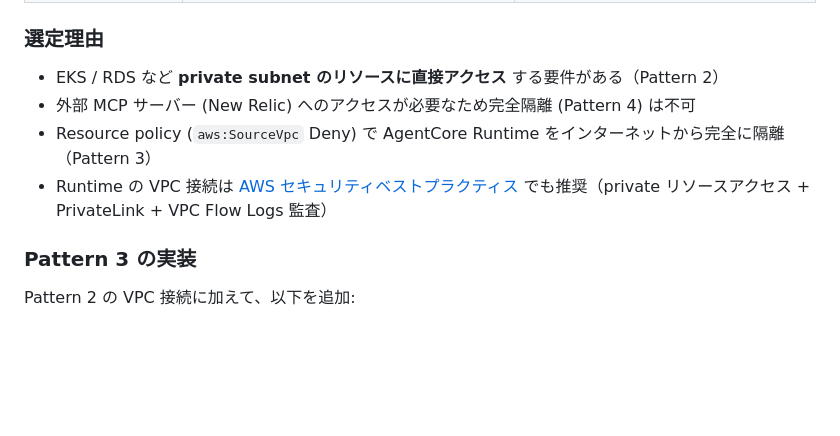
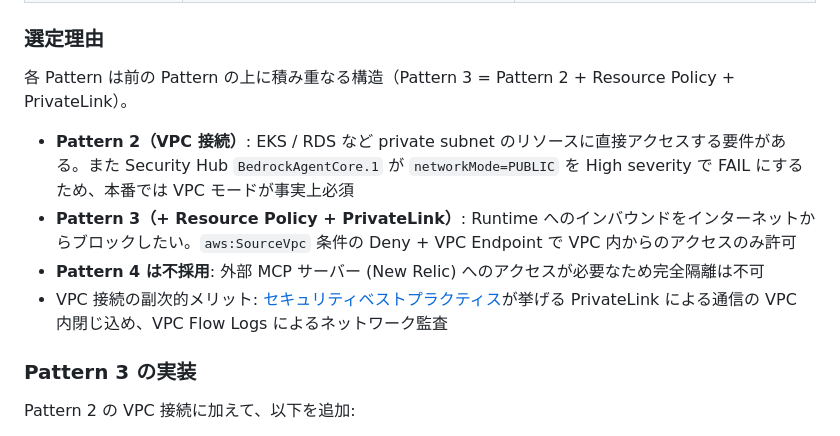
Before and after one commit to z63d/tmp-bedrock-agentcore, a Markdown page: docs/network-architecture-decisions.md, the part around the change. GitHub-like rendering; blank space fills up the shorter version.

Commit message:
fix
Signed-off-by: Kaita Nakamura <kaita.nakamura0830@gmail.com>

```diff
--- a/docs/network-architecture-decisions.md
+++ b/docs/network-architecture-decisions.md
@@ -15,10 +15,12 @@ AWS が提示する [4 段階のネットワークパターン](https://aws.amaz
 
 ### 選定理由
 
-- EKS / RDS など **private subnet のリソースに直接アクセス** する要件がある（Pattern 2）
-- 外部 MCP サーバー (New Relic) へのアクセスが必要なため完全隔離 (Pattern 4) は不可
-- Resource policy (`aws:SourceVpc` Deny) で AgentCore Runtime をインターネットから完全に隔離（Pattern 3）
-- Runtime の VPC 接続は [AWS セキュリティベストプラクティス](https://docs.aws.amazon.com/bedrock-agentcore/latest/devguide/runtime-security-best-practices.html#security-bp-network) でも推奨（private リソースアクセス + PrivateLink + VPC Flow Logs 監査）
+各 Pattern は前の Pattern の上に積み重なる構造（Pattern 3 = Pattern 2 + Resource Policy + PrivateLink）。
+
+- **Pattern 2（VPC 接続）**: EKS / RDS など private subnet のリソースに直接アクセスする要件がある。また Security Hub `BedrockAgentCore.1` が `networkMode=PUBLIC` を High severity で FAIL にするため、本番では VPC モードが事実上必須
+- **Pattern 3（+ Resource Policy + PrivateLink）**: Runtime へのインバウンドをインターネットからブロックしたい。`aws:SourceVpc` 条件の Deny + VPC Endpoint で VPC 内からのアクセスのみ許可
+- **Pattern 4 は不採用**: 外部 MCP サーバー (New Relic) へのアクセスが必要なため完全隔離は不可
+- VPC 接続の副次的メリット: [セキュリティベストプラクティス](https://docs.aws.amazon.com/bedrock-agentcore/latest/devguide/runtime-security-best-practices.html#security-bp-network)が挙げる PrivateLink による通信の VPC 内閉じ込め、VPC Flow Logs によるネットワーク監査
 
 ### Pattern 3 の実装
 
```
